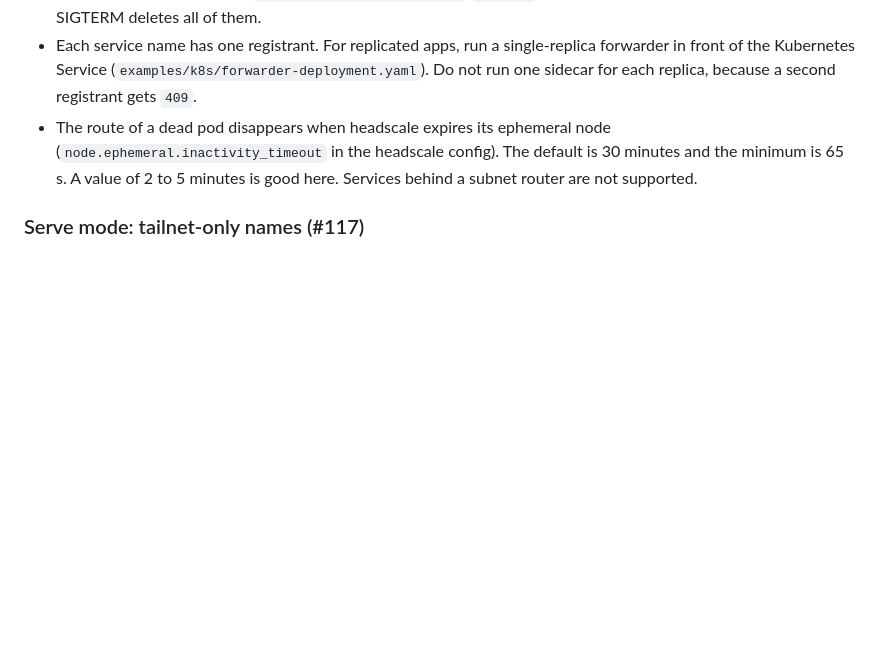
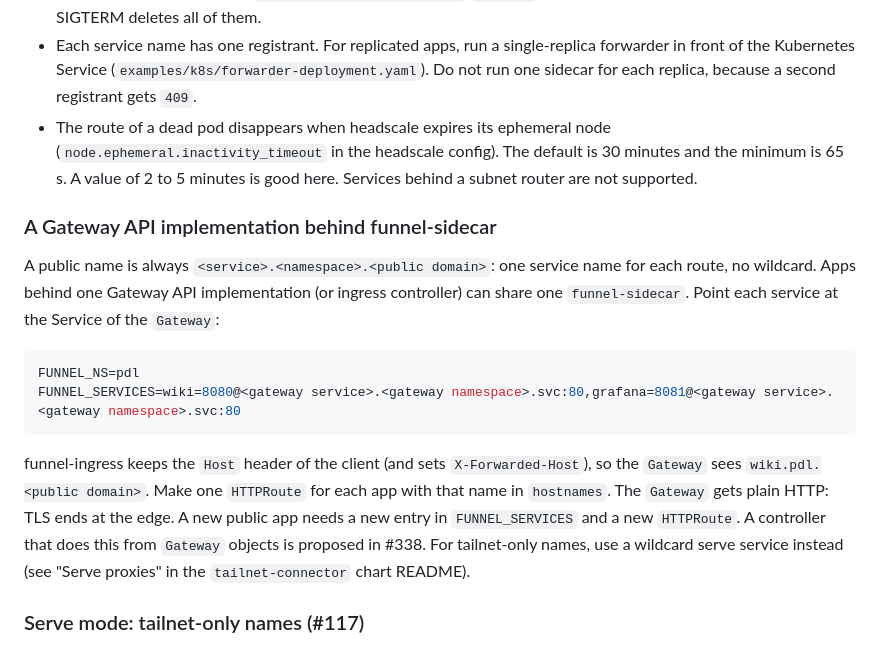
Before and after one commit to valentinalexeev/headlamp, a Markdown page: apps/funnel-ingress/README.md, the part around the change. Rendered like a GitHub page; blank space fills up the shorter version.

````diff
--- a/apps/funnel-ingress/README.md
+++ b/apps/funnel-ingress/README.md
@@ -258,6 +258,23 @@ warnings (`tailnet: node status`).
   headscale config). The default is 30 minutes and the minimum is 65 s. A value of 2 to 5 minutes is good here.
   Services behind a subnet router are not supported.
 
+### A Gateway API implementation behind funnel-sidecar
+
+A public name is always `<service>.<namespace>.<public domain>`: one service name for each route, no wildcard. Apps
+behind one Gateway API implementation (or ingress controller) can share one `funnel-sidecar`. Point each service at the
+Service of the `Gateway`:
+
+```sh
+FUNNEL_NS=pdl
+FUNNEL_SERVICES=wiki=8080@<gateway service>.<gateway namespace>.svc:80,grafana=8081@<gateway service>.<gateway namespace>.svc:80
+```
+
+funnel-ingress keeps the `Host` header of the client (and sets `X-Forwarded-Host`), so the `Gateway` sees
+`wiki.pdl.<public domain>`. Make one `HTTPRoute` for each app with that name in `hostnames`. The `Gateway` gets plain
+HTTP: TLS ends at the edge. A new public app needs a new entry in `FUNNEL_SERVICES` and a new `HTTPRoute`. A controller
+that does this from `Gateway` objects is proposed in #338. For tailnet-only names, use a wildcard serve service instead
+(see "Serve proxies" in the `tailnet-connector` chart README).
+
 ### Serve mode: tailnet-only names (#117)
 
 In serve mode the sidecar publishes nothing on the internet. It serves its ports with TLS on the tailnet, under a
````
Also changed, not shown: charts/tailnet-connector/README.md (+32 -0 lines).
